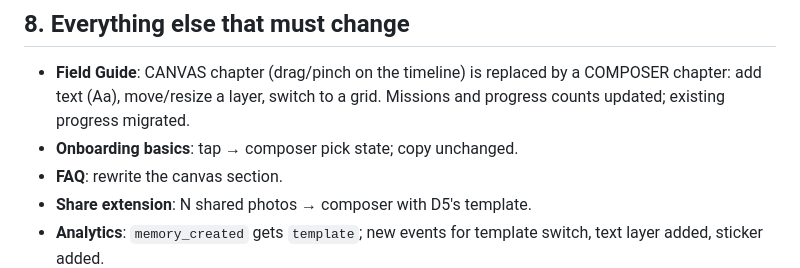
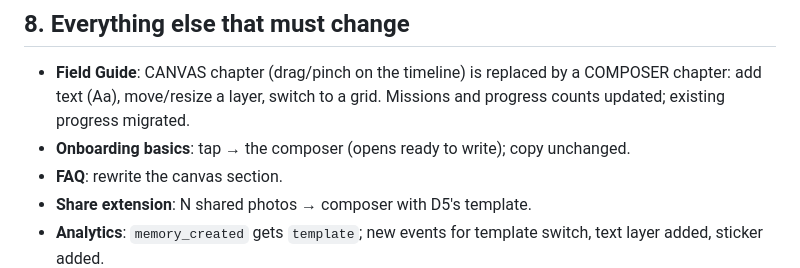
Before and after one commit to TheAlphaOnes/fold.app, a Markdown page: .context/plan.md, the part around the change. Rendered like a GitHub page.

Commit message:
Plan: onboarding lands in the blended composer
Co-Authored-By: Claude Opus 5.5 <noreply@anthropic.com>

```diff
--- a/.context/plan.md
+++ b/.context/plan.md
@@ -266,7 +266,7 @@ src/components/compose/*   toolbar, template switcher, text editor sheet, sticke
 - **Field Guide**: CANVAS chapter (drag/pinch on the timeline) is replaced
   by a COMPOSER chapter: add text (Aa), move/resize a layer, switch to a
   grid. Missions and progress counts updated; existing progress migrated.
-- **Onboarding basics**: tap → composer pick state; copy unchanged.
+- **Onboarding basics**: tap → the composer (opens ready to write); copy unchanged.
 - **FAQ**: rewrite the canvas section.
 - **Share extension**: N shared photos → composer with D5's template.
 - **Analytics**: `memory_created` gets `template`; new events for template
```
